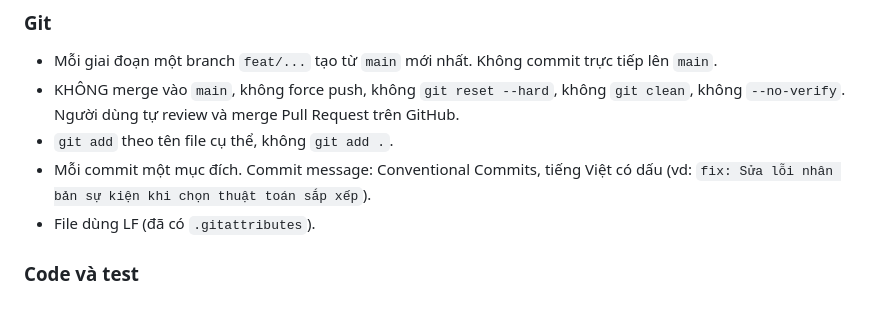
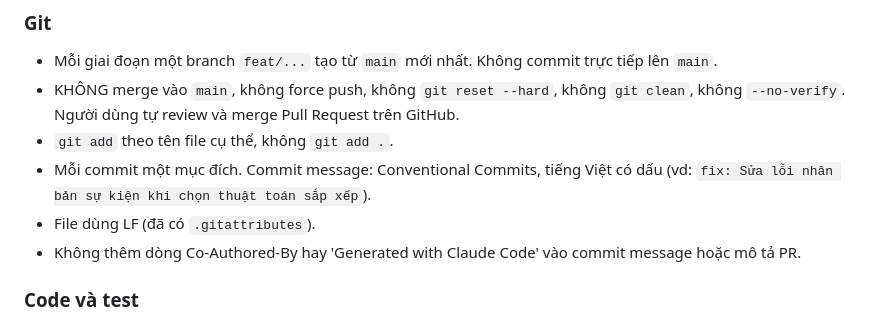
Before and after one commit to Nggvanchi/AlgoVision, a Markdown page: CLAUDE.md, the part around the change. Drawn GitHub-style.

Commit message:
docs: Không thêm dòng ghi công AI vào commit và PR

```diff
--- a/CLAUDE.md
+++ b/CLAUDE.md
@@ -46,6 +46,7 @@ pnpm dev        # chạy thử trên trình duyệt
 - `git add` theo tên file cụ thể, không `git add .`.
 - Mỗi commit một mục đích. Commit message: Conventional Commits, tiếng Việt có dấu (vd: `fix: Sửa lỗi nhân bản sự kiện khi chọn thuật toán sắp xếp`).
 - File dùng LF (đã có `.gitattributes`).
+- Không thêm dòng Co-Authored-By hay 'Generated with Claude Code' vào commit message hoặc mô tả PR.
 
 ### Code và test
 - Cải tiến trên kiến trúc hiện tại. Không viết lại module đang chạy, không đổi framework, không thêm dependency.
```
